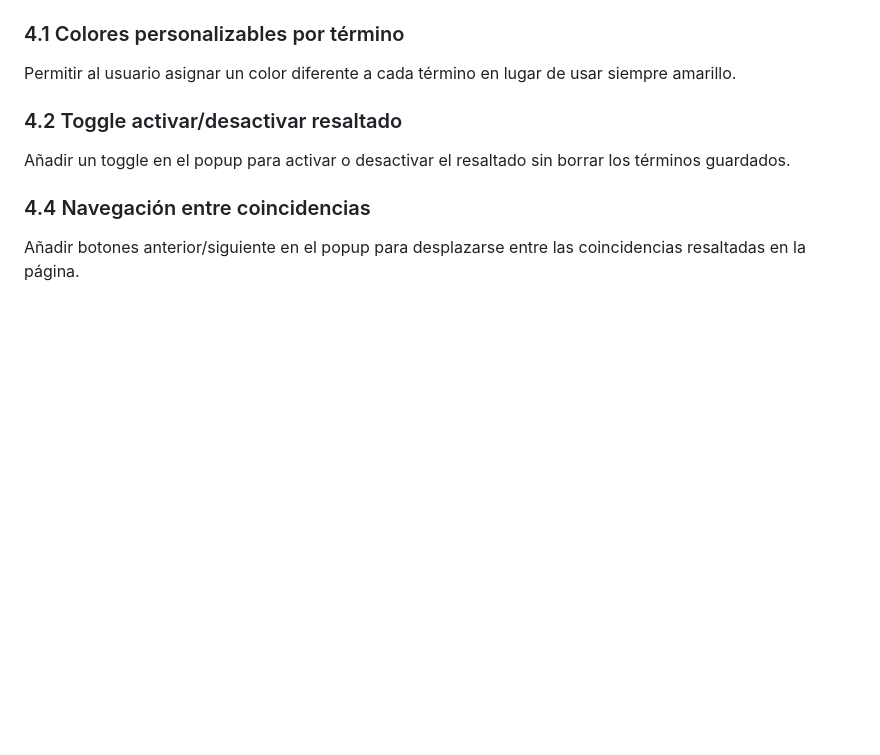
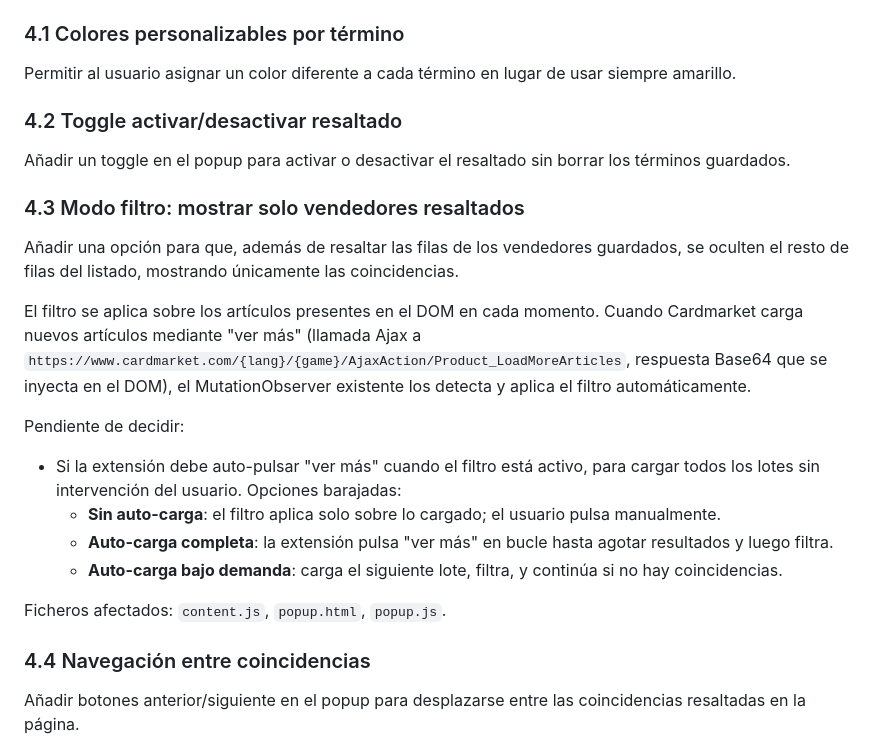
Before and after one commit to Vegekku/cardmarket-extension, a Markdown page: IMPROVEMENTS.md, the part around one of its changes. GitHub-like rendering; blank space fills up the shorter version.

Commit message:
chore: add 4.3 filter mode improvement with ajax details

```diff
--- a/IMPROVEMENTS.md
+++ b/IMPROVEMENTS.md
@@ -94,6 +94,20 @@ Permitir al usuario asignar un color diferente a cada término en lugar de usar
 
 Añadir un toggle en el popup para activar o desactivar el resaltado sin borrar los términos guardados.
 
+### 4.3 Modo filtro: mostrar solo vendedores resaltados
+
+Añadir una opción para que, además de resaltar las filas de los vendedores guardados, se oculten el resto de filas del listado, mostrando únicamente las coincidencias.
+
+El filtro se aplica sobre los artículos presentes en el DOM en cada momento. Cuando Cardmarket carga nuevos artículos mediante "ver más" (llamada Ajax a `https://www.cardmarket.com/{lang}/{game}/AjaxAction/Product_LoadMoreArticles`, respuesta Base64 que se inyecta en el DOM), el MutationObserver existente los detecta y aplica el filtro automáticamente.
+
+Pendiente de decidir:
+- Si la extensión debe auto-pulsar "ver más" cuando el filtro está activo, para cargar todos los lotes sin intervención del usuario. Opciones barajadas:
+  - **Sin auto-carga**: el filtro aplica solo sobre lo cargado; el usuario pulsa manualmente.
+  - **Auto-carga completa**: la extensión pulsa "ver más" en bucle hasta agotar resultados y luego filtra.
+  - **Auto-carga bajo demanda**: carga el siguiente lote, filtra, y continúa si no hay coincidencias.
+
+Ficheros afectados: `content.js`, `popup.html`, `popup.js`.
+
 ### 4.4 Navegación entre coincidencias
 
 Añadir botones anterior/siguiente en el popup para desplazarse entre las coincidencias resaltadas en la página.
```
Also changed, not shown: other parts of IMPROVEMENTS.md (+1 -1 lines).
